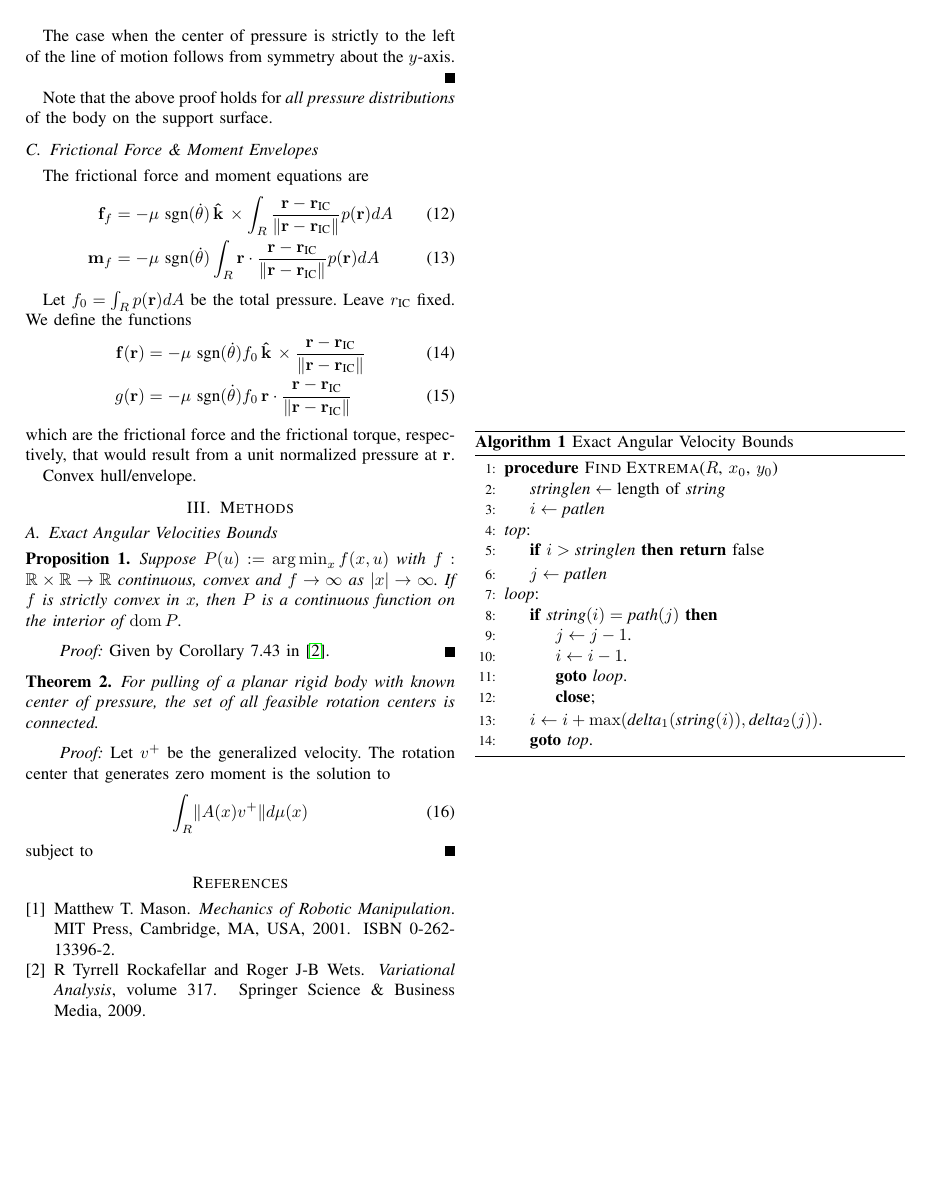
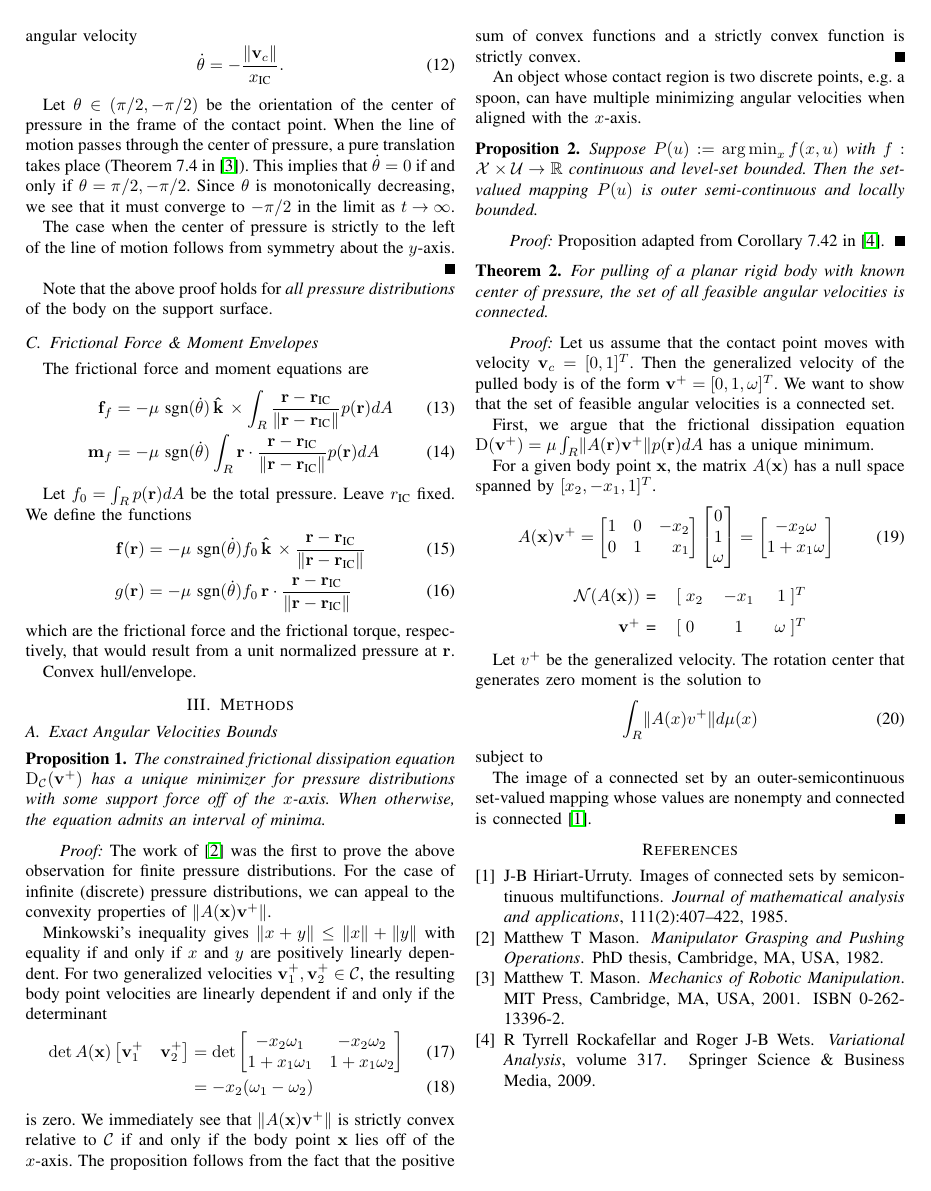
Before and after one commit to ehuang3/robotic_pulling, a LaTeX paper (tex/RSS2017_PressPull.tex): page 2 of 3. Compiled offline with pdfLaTeX.

Commit message:
tex: lsRotation centers are connected

```diff
--- a/tex/RSS2017_PressPull.tex
+++ b/tex/RSS2017_PressPull.tex
@@ -20,6 +20,9 @@
 \def\BState{\State\hskip-\ALG@thistlm}
 \makeatother
 
+\usepackage{tabstackengine}
+\stackMath
+
 \usepackage{tikz}
 \usetikzlibrary{scopes}
 \usetikzlibrary{shapes.misc}
@@ -149,3 +151,9 @@ where $\mu$ is the coefficient of friction, $R$ is the region of the
 rigid body in contact with the plane, $\mathbf{v}(\mathbf{r})$ is the
 body point velocity given by (\ref{eq:generalized-velocity}) and
 $p(\mathbf{r})$ is a pressure distribution over $R$.
+\begin{equation}
+\begin{aligned}
+& \underset{\mathbf{v}^+}{\text{minimize}}
+& & \mu\int_R\lVert A(\mathbf{r})\mathbf{v}^+ \rVert p(\mathbf{r}) dA \\
+& \text{subject to}
+& & \mathbf{v}^+ \in \mathcal{C}
@@ -329,29 +345,115 @@ Convex hull/envelope.
 \subsection{Exact Angular Velocities Bounds}
 
 \begin{proposition}
-  Suppose $P(u) := \argmin_x f(x,u)$ with
-  $f:\mathbb{R}\times\mathbb{R}\rightarrow\mathbb{R}$ continuous,
-  convex and $f \rightarrow \infty$ as $|x| \rightarrow \infty$. If
-  $f$ is strictly convex in $x$, then $P$ is a continuous function on
-  the interior of $\dom P$.
+  The constrained frictional dissipation equation
+  $\mathrm{D}_{\mathcal{C}}(\mathbf{v}^+)$ has a unique minimizer for
+  pressure distributions with some support force off of the
+  $x$-axis. When otherwise, the equation admits an interval of minima.
 \end{proposition}
 
 \begin{proof}
-  Given by Corollary 7.43 in \cite{Rockafellar}.
+  The work of \cite{Mason1982} was the first to prove the above
+  observation for finite pressure distributions. For the case of
+  infinite (discrete) pressure distributions, we can appeal to the
+  convexity properties of $\lVert A(\mathbf{x})\mathbf{v}^+ \rVert$.
+
+  Minkowski's inequality gives
+  $\lVert x + y \rVert \leq \lVert x \rVert + \lVert y \rVert$ with
+  equality if and only if $x$ and $y$ are positively linearly
+  dependent. For two generalized velocities
+  $\mathbf{v}^+_1,\mathbf{v}^+_2\in \mathcal{C}$, the resulting body
+  point velocities are linearly dependent if and only if the
+  determinant
+  \begin{align}
+    \det A(\mathbf{x})
+      \begin{bmatrix*}
+        \mathbf{v}^+_1 & \mathbf{v}^+_2
+      \end{bmatrix*}
+    &= \det
+     \begin{bmatrix*}
+       -x_2\omega_1 & -x_2\omega_2 \\
+       1 + x_1\omega_1 & 1 + x_1\omega_2
+     \end{bmatrix*}\\
+    &= -x_2(\omega_1 - \omega_2)
+  \end{align}
+  is zero. We immediately see that
+  $\lVert A(\mathbf{x})\mathbf{v}^+ \rVert$ is strictly convex
+  relative to $\mathcal{C}$ if and only if the body point $\mathbf{x}$
+  lies off of the $x$-axis. The proposition follows from the fact that
+  the positive sum of convex functions and a strictly convex function
+  is strictly convex.
+\end{proof}
+
+An object whose contact region is two discrete points, e.g. a spoon,
+can have multiple minimizing angular velocities when aligned with the
+$x$-axis.
+
+\begin{proposition}
+  Suppose $P(u) := \argmin_x f(x,u)$ with
+  $f:\mathcal{X}\times\mathcal{U}\rightarrow\mathbb{R}$ continuous and
+  level-set bounded. Then the set-valued mapping $P(u)$ is outer
+  semi-continuous and locally bounded.
+\end{proposition}
+
+\begin{proof}
+  Proposition adapted from Corollary 7.42 in \cite{Rockafellar}.
 \end{proof}
 
 \begin{theorem}
   For pulling of a planar rigid body with known center of pressure,
-  the set of all feasible rotation centers is connected.
+  the set of all feasible angular velocities is connected.
 \end{theorem}
 
 \begin{proof}
+  Let us assume that the contact point moves with velocity
+  $\mathbf{v}_c = [0,1]^T$. Then the generalized velocity of the
+  pulled body is of the form $\mathbf{v}^+ = [0, 1, \omega]^T$. We
+  want to show that the set of feasible angular velocities is a
+  connected set.
+
+  First, we argue that the frictional dissipation equation
+  $\mathrm{D}(\mathbf{v}^+) = \mu\int_R\lVert
+  A(\mathbf{r})\mathbf{v}^+ \rVert p(\mathbf{r})dA$
+  has a unique minimum.
+
+  For a given body point $\mathbf{x}$, the matrix $A(\mathbf{x})$ has
+  a null space spanned by $[x_2,-x_1,1]^T$.
+  \begin{equation}
+    A(\mathbf{x})\mathbf{v}^+ =
+    \begin{bmatrix*}[r]
+      1 & 0 & -x_2\\
+      0 & 1 & x_1\\
+    \end{bmatrix*}
+    \begin{bmatrix*}
+      0\\ 1 \\ \omega
+    \end{bmatrix*}
+     =
+     \begin{bmatrix*}
+       -x_2\omega \\
+       1 + x_1\omega
+     \end{bmatrix*}
+  \end{equation}
+
+  \begin{center}
+    \bgroup
+    \def\arraystretch{1.5}%  1 is the default, change whatever you need
+    \begin{tabular}{r l c r}
+      $\mathcal{N}(A(\mathbf{x}))$ = &$[\;x_2$ & $-x_1$ & $1\;]^T$ \\
+      $\mathbf{v}^+$ = &$[\;0$ & $1$ & $\omega\;]^T$ \\
+    \end{tabular}
+    \egroup
+  \end{center}
+
   Let $v^+$ be the generalized velocity. The rotation center that
   generates zero moment is the solution to
   \begin{equation}
     \int_R\lVert A(x)v^+ \rVert d\mu(x)
   \end{equation}
   subject to
+
+  The image of a connected set by an outer-semicontinuous set-valued
+  mapping whose values are nonempty and connected is connected
+  \cite{hiriart1985images}.
 \end{proof}
 
 \begin{algorithm}
```
Also changed, not shown: tex/references.bib (+18 -0 lines), tex/RSS2017_PressPull.tex (19 more changed lines), 1 other file.
